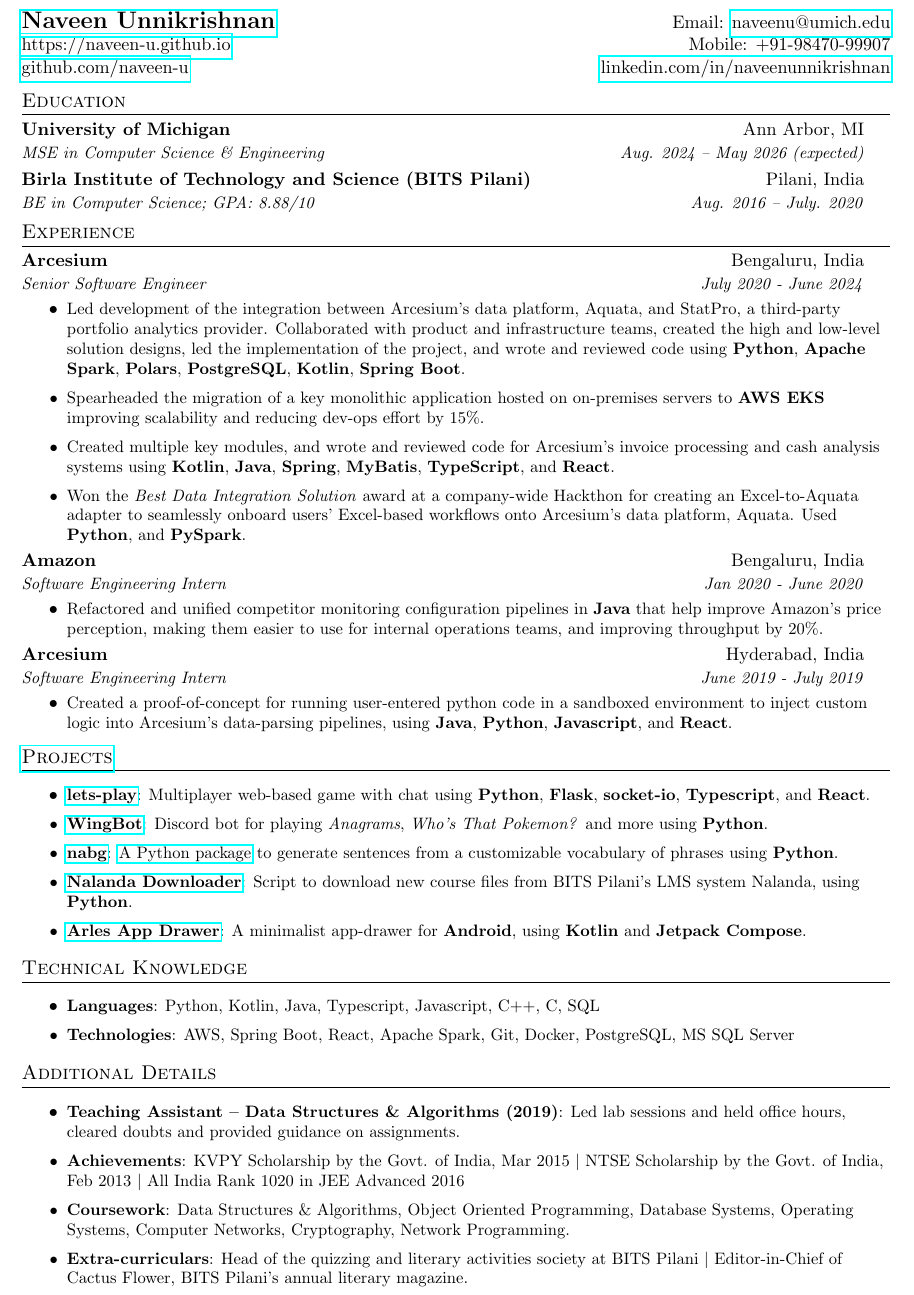
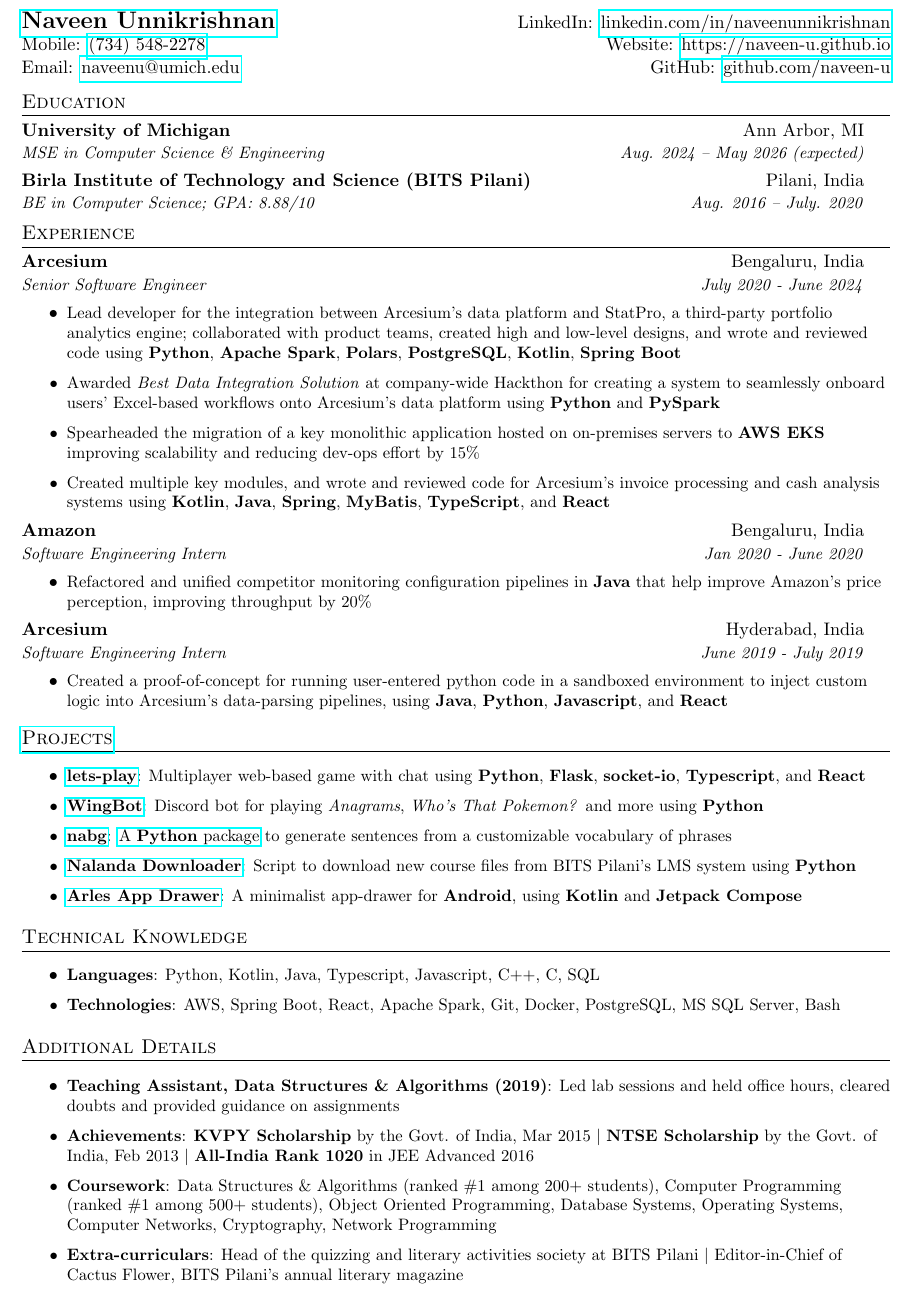
Before and after one commit to naveen-u/resume, a LaTeX CV (resume.tex): part of the page, cut so that both start at the same text. Compiled offline with pdfLaTeX.

Commit message:
Fix formatting and cut out unnecessary bits

```diff
--- a/resume.tex
+++ b/resume.tex
@@ -85,9 +85,9 @@
 
 %----------HEADING-----------------
 \begin{tabular*}{\textwidth}{l@{\extracolsep{\fill}}r}
-  \textbf{\href{https://naveen-u.github.io}{\Large Naveen Unnikrishnan}} & Email: \href{mailto:naveenu@umich.edu}{naveenu@umich.edu}\\
-  \href{https://naveen-u.github.io}{https://naveen-u.github.io} & Mobile: +91-98470-99907\\
-  \href{https://github.com/naveen-u}{github.com/naveen-u} & \href{https://www.linkedin.com/in/naveenunnikrishnan}{linkedin.com/in/naveenunnikrishnan}\\
+  \textbf{\href{https://naveen-u.github.io}{\Large Naveen Unnikrishnan}} & LinkedIn: \href{https://www.linkedin.com/in/naveenunnikrishnan}{linkedin.com/in/naveenunnikrishnan}\\
+  Mobile: \href{tel: +1 734 548 2278}{(734) 548-2278} & Website: \href{https://naveen-u.github.io}{https://naveen-u.github.io}\\
+  Email: \href{mailto:naveenu@umich.edu}{naveenu@umich.edu} & GitHub: \href{https://github.com/naveen-u}{github.com/naveen-u}\\
 \end{tabular*}
 
 
@@ -110,24 +110,24 @@
 {Arcesium}{Bengaluru, India}
 {Senior Software Engineer}{July 2020 - June 2024}
 \resumeItemListStart
-\resumeItemNoTitle{Led development of the integration between Arcesium's data platform, Aquata, and StatPro, a third-party portfolio analytics provider. Collaborated with product and infrastructure teams, created the high and low-level solution designs, led the implementation of the project, and wrote and reviewed code using \textbf{Python}, \textbf{Apache Spark}, \textbf{Polars}, \textbf{PostgreSQL}, \textbf{Kotlin}, \textbf{Spring Boot}.}
-\resumeItemNoTitle{Spearheaded the migration of a key monolithic application hosted on on-premises servers to \textbf{AWS EKS} improving scalability and reducing dev-ops effort by 15\%.}
-\resumeItemNoTitle{Created multiple key modules, and wrote and reviewed code for Arcesium's invoice processing and cash analysis systems using \textbf{Kotlin}, \textbf{Java}, \textbf{Spring}, \textbf{MyBatis}, \textbf{TypeScript}, and \textbf{React}.}
-\resumeItemNoTitle{Won the \textit{Best Data Integration Solution} award at a company-wide Hackthon for creating an Excel-to-Aquata adapter to seamlessly onboard users' Excel-based workflows onto Arcesium's data platform, Aquata. Used \textbf{Python}, and \textbf{PySpark}.}
+\resumeItemNoTitle{Lead developer for the integration between Arcesium's data platform and StatPro, a third-party portfolio analytics engine; collaborated with product teams, created high and low-level designs, and wrote and reviewed  code using \textbf{Python}, \textbf{Apache Spark}, \textbf{Polars}, \textbf{PostgreSQL}, \textbf{Kotlin}, \textbf{Spring Boot}}
+\resumeItemNoTitle{Awarded \textit{Best Data Integration Solution} at company-wide Hackthon for creating a system to seamlessly onboard users' Excel-based workflows onto Arcesium's data platform using \textbf{Python} and \textbf{PySpark}}
+\resumeItemNoTitle{Spearheaded the migration of a key monolithic application hosted on on-premises servers to \textbf{AWS EKS} improving scalability and reducing dev-ops effort by 15\%}
+\resumeItemNoTitle{Created multiple key modules, and wrote and reviewed code for Arcesium's invoice processing and cash analysis systems using \textbf{Kotlin}, \textbf{Java}, \textbf{Spring}, \textbf{MyBatis}, \textbf{TypeScript}, and \textbf{React}}
 \resumeItemListEnd
 
 \resumeSubheading
 {Amazon}{Bengaluru, India}
 {Software Engineering Intern}{Jan 2020 - June 2020}
 \resumeItemListStart
-\resumeItemNoTitle{Refactored and unified competitor monitoring configuration pipelines in \textbf{Java} that help improve Amazon's price perception, making them easier to use for internal operations teams, and improving throughput by 20\%.}
+\resumeItemNoTitle{Refactored and unified competitor monitoring configuration pipelines in \textbf{Java} that help improve Amazon's price perception, improving throughput by 20\%}
 \resumeItemListEnd
 
 \resumeSubheading
 {Arcesium}{Hyderabad, India}
 {Software Engineering Intern}{June 2019 - July 2019}
 \resumeItemListStart
-\resumeItemNoTitle{Created a proof-of-concept for running user-entered python code in a sandboxed environment to inject custom logic into Arcesium's data-parsing pipelines, using \textbf{Java}, \textbf{Python}, \textbf{Javascript}, and \textbf{React}.}
+\resumeItemNoTitle{Created a proof-of-concept for running user-entered python code in a sandboxed environment to inject custom logic into Arcesium's data-parsing pipelines, using \textbf{Java}, \textbf{Python}, \textbf{Javascript}, and \textbf{React}}
 \resumeItemListEnd
 
 
@@ -135,32 +135,32 @@
 \section{\href{https://naveen-u.github.io/projects/}{Projects}}
 \resumeItemListStart
 \resumeItem{\href{https://github.com/naveen-u/lets-play}{lets-play}}
-{Multiplayer web-based game with chat using \textbf{Python}, \textbf{Flask}, \textbf{socket-io}, \textbf{Typescript}, and \textbf{React}.}
+{Multiplayer web-based game with chat using \textbf{Python}, \textbf{Flask}, \textbf{socket-io}, \textbf{Typescript}, and \textbf{React}}
 \resumeItem{\href{https://github.com/naveen-u/WingBot}{WingBot}}
-{Discord bot for playing \textit{Anagrams}, \textit{Who's That Pokemon?} and more using \textbf{Python}.}
+{Discord bot for playing \textit{Anagrams}, \textit{Who's That Pokemon?} and more using \textbf{Python}}
 \resumeItem{\href{https://github.com/naveen-u/nabg}{nabg}}
-{\href{https://pypi.org/project/nabg/}{A Python package} to generate sentences from a customizable vocabulary of phrases using \textbf{Python}.}
+{\href{https://pypi.org/project/nabg/}{A \textbf{Python} package} to generate sentences from a customizable vocabulary of phrases}
 \resumeItem{\href{https://github.com/naveen-u/Nalanda-Downloader}{Nalanda Downloader}}
-{Script to download new course files from BITS Pilani's LMS system Nalanda, using \textbf{Python}.}
+{Script to download new course files from BITS Pilani's LMS system using \textbf{Python}}
 \resumeItem{\href{https://github.com/naveen-u/arles-app-drawer}{Arles App Drawer}}
-{A minimalist app-drawer for \textbf{Android}, using \textbf{Kotlin} and \textbf{Jetpack Compose}.}
+{A minimalist app-drawer for \textbf{Android}, using \textbf{Kotlin} and \textbf{Jetpack Compose}}
 \resumeItemListEnd
 
 %--------TECHNICAL SKILLS------------
 \section{Technical Knowledge}
 \resumeItemListStart
 \resumeItem{Languages}{Python, Kotlin, Java, Typescript, Javascript, C++, C, SQL}
-\resumeItem{Technologies}{AWS, Spring Boot, React, Apache Spark, Git, Docker, PostgreSQL, MS SQL Server}
+\resumeItem{Technologies}{AWS, Spring Boot, React, Apache Spark, Git, Docker, PostgreSQL, MS SQL Server, Bash}
 \resumeItemListEnd
 
 
 %---------ADDITIONAL DETAILS----------
 \section{Additional Details}
 \resumeItemListStart
-\resumeItem{Teaching Assistant – Data Structures \& Algorithms (2019)}{Led lab sessions and held office hours, cleared doubts and provided guidance on assignments.}
-\resumeItem{Achievements}{KVPY Scholarship by the Govt. of India, Mar 2015 \textbar\ NTSE Scholarship by the Govt. of India, Feb 2013 \textbar\ All India Rank 1020 in JEE Advanced 2016}
-\resumeItem{Coursework}{Data Structures \& Algorithms, Object Oriented Programming, Database Systems, Operating Systems, Computer Networks, Cryptography, Network Programming.}
-\resumeItem{Extra-curriculars}{Head of the quizzing and literary activities society at BITS Pilani \textbar\ Editor-in-Chief of Cactus Flower, BITS Pilani's annual literary magazine.}
+\resumeItem{Teaching Assistant, Data Structures \& Algorithms (2019)}{Led lab sessions and held office hours, cleared doubts and provided guidance on assignments}
+\resumeItem{Achievements}{\textbf{KVPY Scholarship} by the Govt. of India, Mar 2015 \textbar\ \textbf{NTSE Scholarship} by the Govt. of India, Feb 2013 \textbar\ \textbf{All-India Rank 1020} in JEE Advanced 2016}
+\resumeItem{Coursework}{Data Structures \& Algorithms (ranked \#1 among 200+ students), Computer Programming (ranked \#1 among 500+ students), Object Oriented Programming, Database Systems, Operating Systems, Computer Networks, Cryptography, Network Programming}
+\resumeItem{Extra-curriculars}{Head of the quizzing and literary activities society at BITS Pilani \textbar\ Editor-in-Chief of Cactus Flower, BITS Pilani's annual literary magazine}
 \resumeItemListEnd
 
 %-------------------------------------------
```
